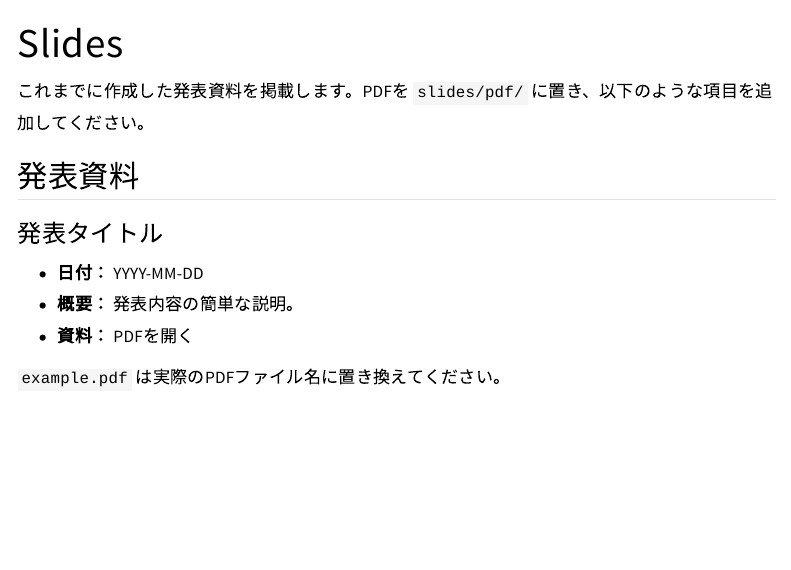
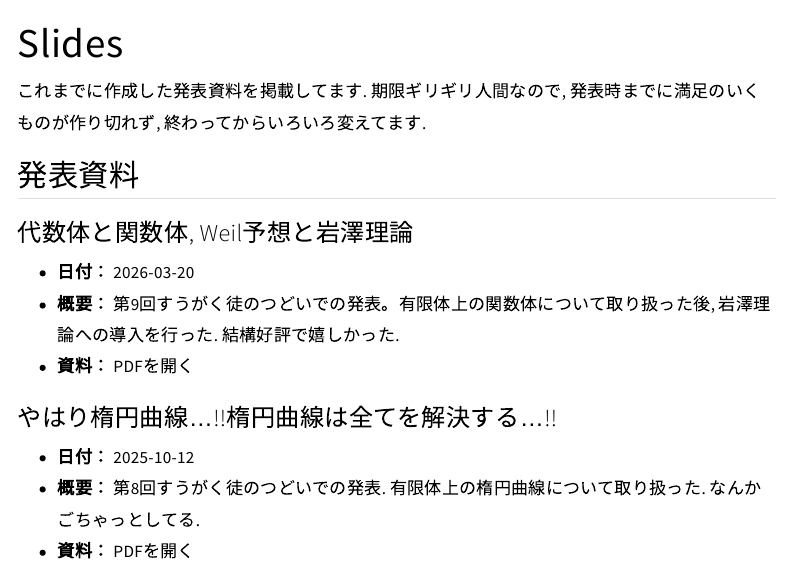
Before and after one commit to Dorhodo/dorhodo.github.io, a Quarto document (slides/index.qmd): the page in a window 1100 px wide, from its top. Rendered offline with R 4.5, knitr and Pandoc in place of Quarto, with nearby package versions; menus at the side of the page are left out.

Commit message:
Revise presentation information and add new entries
Updated presentation details and added new entries for upcoming talks.

```diff
--- a/slides/index.qmd
+++ b/slides/index.qmd
@@ -2,14 +2,18 @@
 title: "Slides"
 ---
 
-これまでに作成した発表資料を掲載します。PDFを `slides/pdf/` に置き、以下のような項目を追加してください。
+これまでに作成した発表資料を掲載してます. 期限ギリギリ人間なので, 発表時までに満足のいくものが作り切れず, 終わってからいろいろ変えてます.
 
 ## 発表資料
 
-### 発表タイトル
+### 代数体と関数体, Weil予想と岩澤理論
 
-- **日付：** YYYY-MM-DD
-- **概要：** 発表内容の簡単な説明。
-- **資料：** [PDFを開く](pdf/example.pdf)
+- **日付：** 2026-03-20
+- **概要：** 第9回すうがく徒のつどいでの発表。有限体上の関数体について取り扱った後, 岩澤理論への導入を行った. 結構好評で嬉しかった.
+- **資料：** [PDFを開く](pdf/Weil and Iwasawa.pdf)
 
-`example.pdf` は実際のPDFファイル名に置き換えてください。
+### やはり楕円曲線…!!楕円曲線は全てを解決する…!!
+
+- **日付：** 2025-10-12
+- **概要：** 第8回すうがく徒のつどいでの発表. 有限体上の楕円曲線について取り扱った. なんかごちゃっとしてる.
+- **資料：** [PDFを開く](pdf/Elliptic curves.pdf)
```
